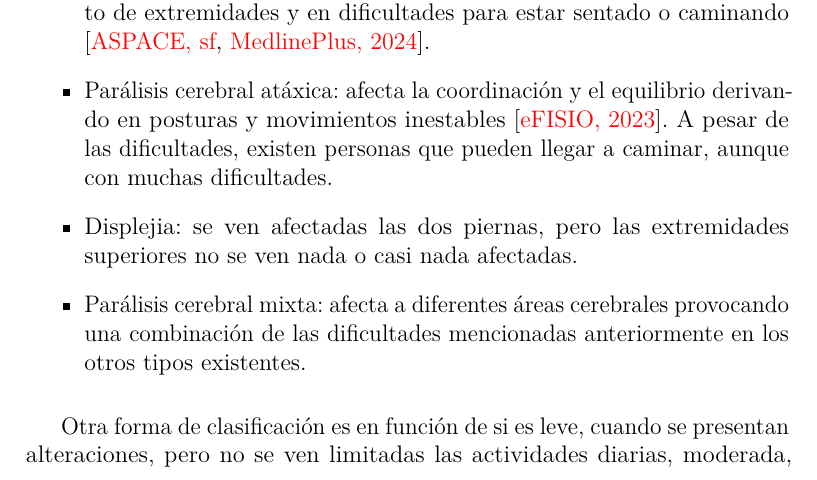
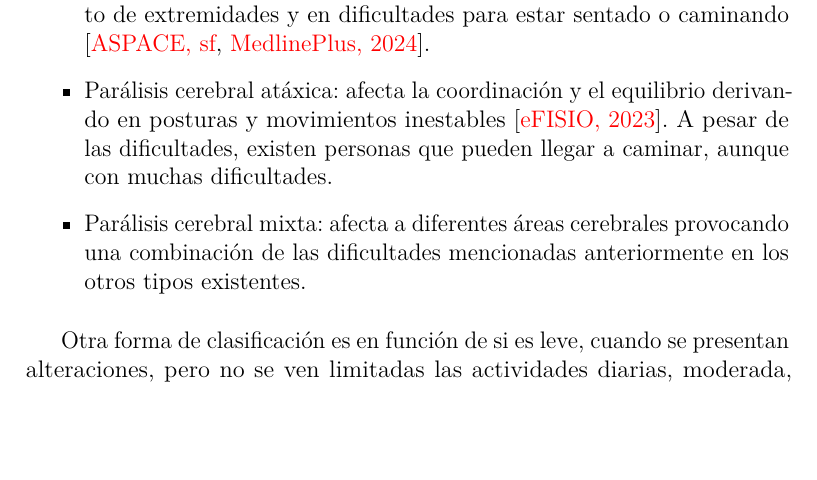
Before and after one commit to ivanmr200/Sensor_Movimientos_Involuntarios_NecPac, a LaTeX thesis (Plantilla_Latex_NecPac/Dispositivo de detección de movimientos involuntarios en pacientes con parálisis cerebral ateoide.tex, which reads Plantilla_Latex_NecPac/tex/3_teoricos.tex): part of page 14 of 34, cut so that both start at the same text, the shorter picture padded with empty space. Compiled offline with pdfLaTeX.

Commit message:
Corrección conceptos teóricos

```diff
--- a/Plantilla_Latex_NecPac/tex/3_teoricos.tex
+++ b/Plantilla_Latex_NecPac/tex/3_teoricos.tex
@@ -29,7 +29,6 @@ En función de las características que presentan, podemos distinguir las siguie
     \item Parálisis cerebral espástica: es la más común dándose entre un 60-70\% de los pacientes que padecen parálisis cerebral. Provoca rigidez y dificultad para controlar los músculos \cite{ASPACE, ASPACEGalicia2024}.
     \item Parálisis cerebral atetoide: que provoca movimientos lentos, involuntarios y descoordinados. Deriva en problemas para controlar el movimiento de extremidades y en dificultades para estar sentado o caminando \cite{ASPACE, MedlinePlus2024}.
     \item Parálisis cerebral atáxica: afecta la coordinación y el equilibrio derivando en posturas y movimientos inestables \cite{eFISIO2023}. A pesar de las dificultades, existen personas que pueden llegar a caminar, aunque con muchas dificultades.
-    \item Displejia: se ven afectadas las dos piernas, pero las extremidades superiores no se ven nada o casi nada afectadas.
     \item Parálisis cerebral mixta: afecta a diferentes áreas cerebrales provocando una combinación de las dificultades mencionadas anteriormente en los otros tipos existentes.
 \end{itemize}
 
```
Also changed, not shown: Plantilla_Latex_NecPac/Dispositivo de detección de movimientos involuntarios en pacientes con parálisis cerebral ateoide.pdf, 4 other files.
